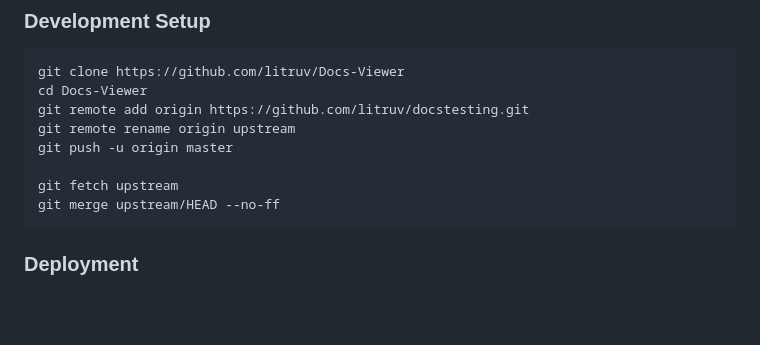
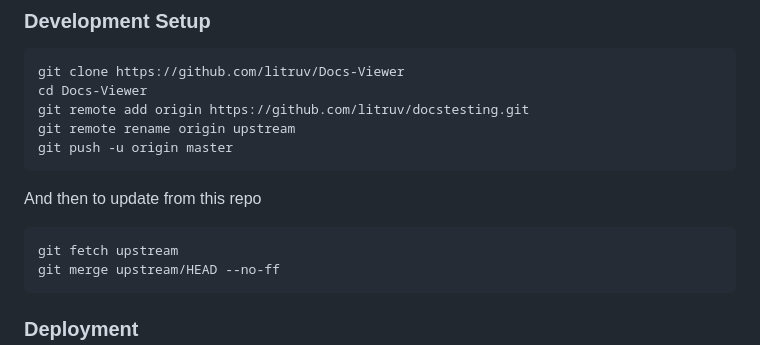
Before and after one commit to ExcaliburAU/Docs-Viewer, a Markdown page: README.md, the part around the change. Drawn GitHub-style; blank space fills up the shorter version.

````diff
--- a/README.md
+++ b/README.md
@@ -20,7 +20,10 @@ cd Docs-Viewer
 git remote add origin https://github.com/litruv/docstesting.git
 git remote rename origin upstream
 git push -u origin master
+```
 
+And then to update from this repo
+```sh
 git fetch upstream
 git merge upstream/HEAD --no-ff
 ```
````
